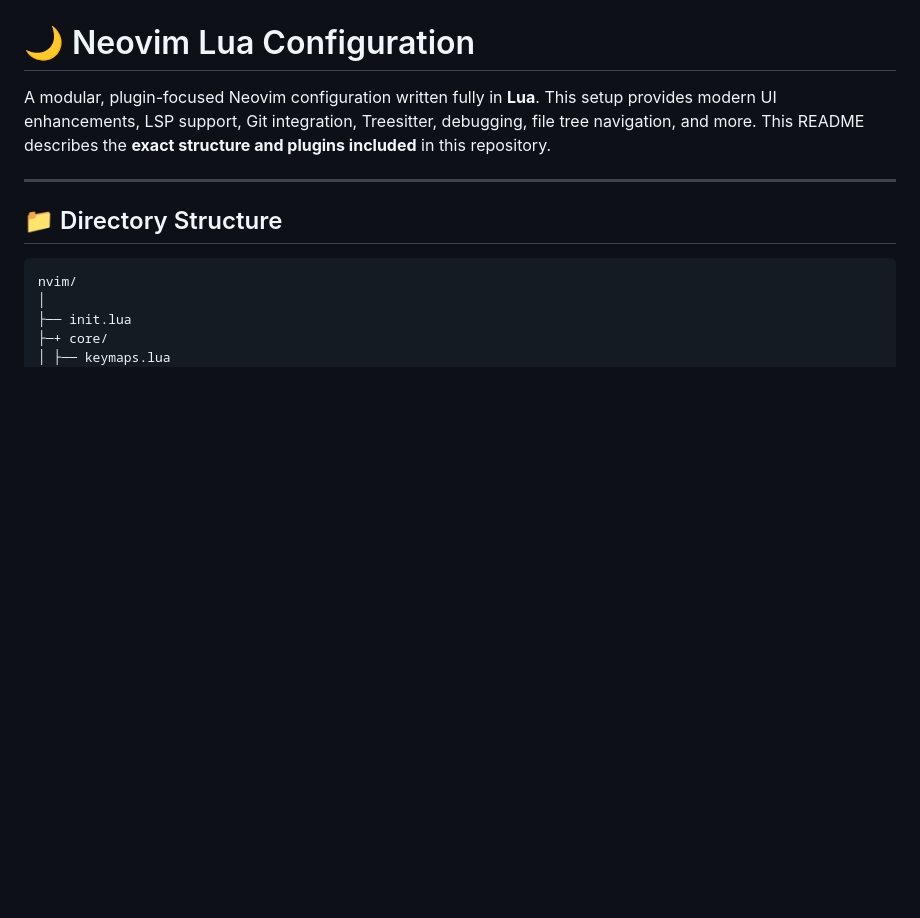
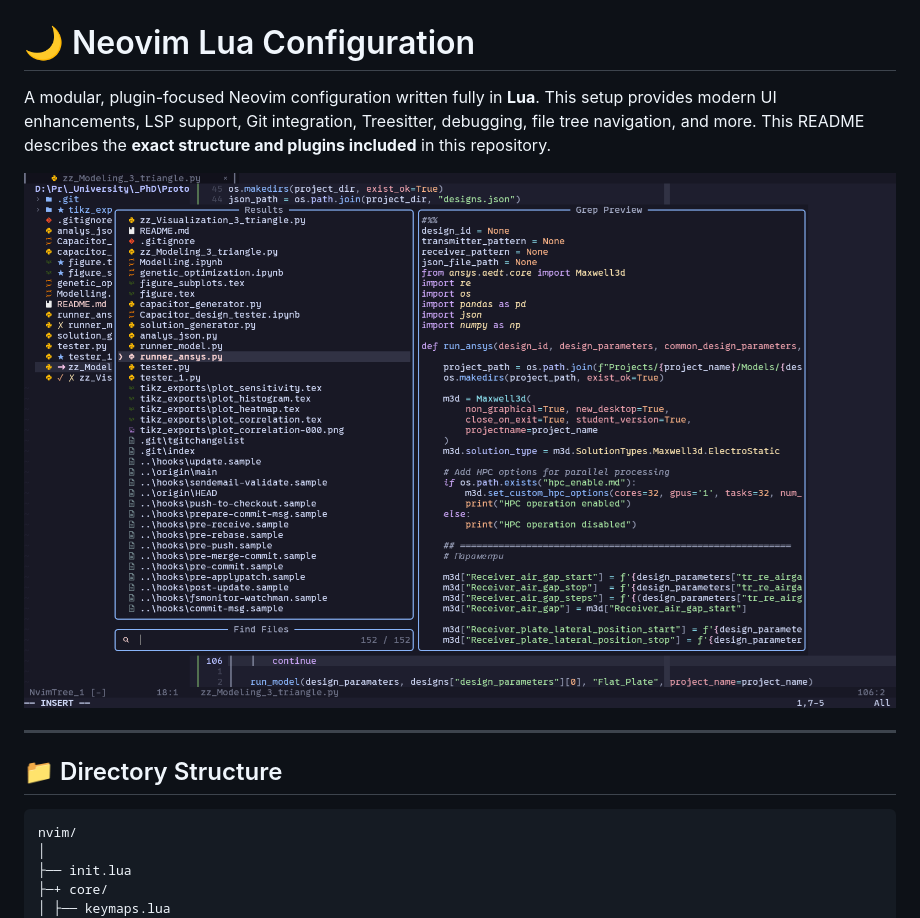
Before and after one commit to vim4all/Neovim_lua_config, a Markdown page: README.md, the part around the change. GitHub-like rendering; pictures changed too: images/preview.png (added); blank space fills up the shorter version.

Commit message:
- Added preview screen

```diff
--- a/README.md
+++ b/README.md
@@ -4,6 +4,8 @@ A modular, plugin-focused Neovim configuration written fully in **Lua**.  This
 setup provides modern UI enhancements, LSP support, Git integration,
 Treesitter, debugging, file tree navigation, and more. This README describes
 the **exact structure and plugins included** in this repository.
+
+![screenshot](images/preview.png)
 
 ---
 
```
